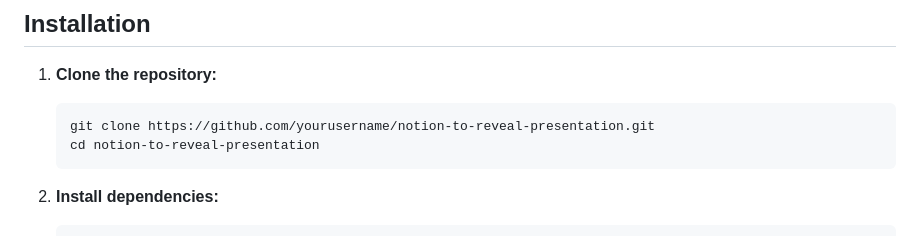
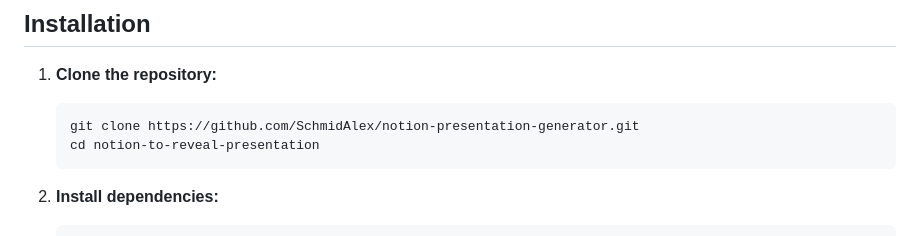
Before and after one commit to SchmidAlex/notion-presentation-generator, a Markdown page: README.md, the part around the change. Drawn GitHub-style.

Commit message:
chatgpt artefact

````diff
--- a/README.md
+++ b/README.md
@@ -13,7 +13,7 @@ This Electron application allows you to generate dynamic presentations from Noti
 
 1. **Clone the repository:**
    ```bash
-   git clone https://github.com/yourusername/notion-to-reveal-presentation.git
+   git clone https://github.com/SchmidAlex/notion-presentation-generator.git
    cd notion-to-reveal-presentation
    ```
 
````
